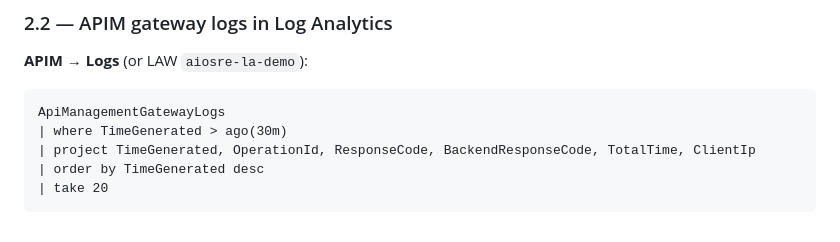
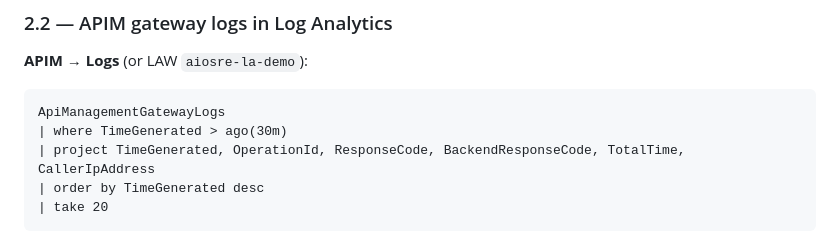
Before and after one commit to kunalchandratre1/ai-observability-sre-demo, a Markdown page: docs/verification-checklist.md, the part around the change. GitHub-like rendering.

Commit message:
fix: checklist 2.2 ApiManagementGatewayLogs ClientIp -> CallerIpAddress

````diff
--- a/docs/verification-checklist.md
+++ b/docs/verification-checklist.md
@@ -83,7 +83,7 @@ All items reference the actual deployed environment: subscription `ba43c91f-2d76
 ```kql
 ApiManagementGatewayLogs
 | where TimeGenerated > ago(30m)
-| project TimeGenerated, OperationId, ResponseCode, BackendResponseCode, TotalTime, ClientIp
+| project TimeGenerated, OperationId, ResponseCode, BackendResponseCode, TotalTime, CallerIpAddress
 | order by TimeGenerated desc
 | take 20
 ```
````
